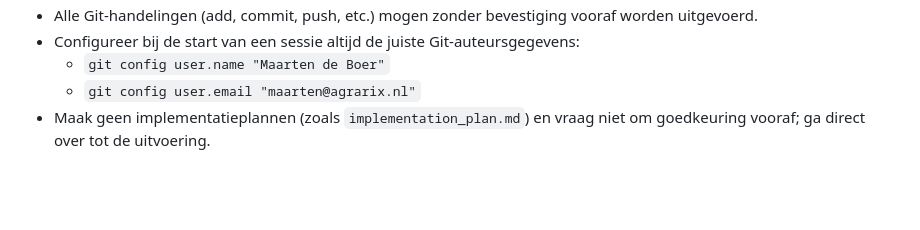
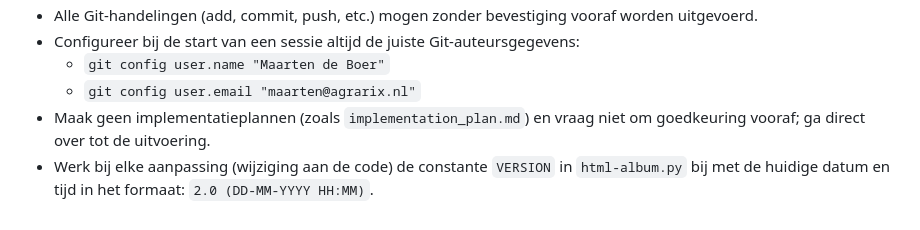
Before and after one commit to agrarix/html-album, a Markdown page: .agents/AGENTS.md, the part around the change. GitHub-like rendering; blank space fills up the shorter version.

Commit message:
Voeg stijlregel toe aan AGENTS.md over VERSION updates

```diff
--- a/.agents/AGENTS.md
+++ b/.agents/AGENTS.md
@@ -86,3 +86,4 @@ html-album/
   - `git config user.name "Maarten de Boer"`
   - `git config user.email "maarten@agrarix.nl"`
 - Maak geen implementatieplannen (zoals `implementation_plan.md`) en vraag niet om goedkeuring vooraf; ga direct over tot de uitvoering.
+- Werk bij elke aanpassing (wijziging aan de code) de constante `VERSION` in `html-album.py` bij met de huidige datum en tijd in het formaat: `2.0 (DD-MM-YYYY HH:MM)`.
```
